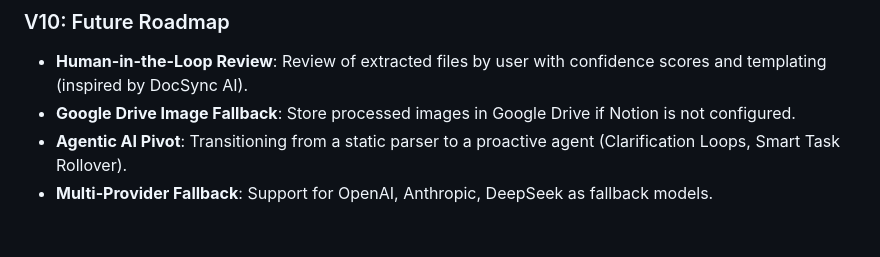
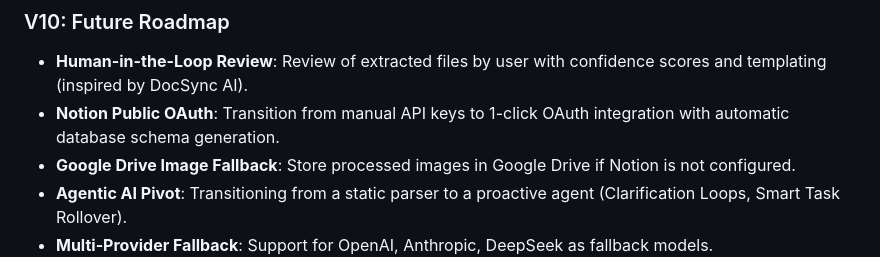
Before and after one commit to shoubhiksaha/AI-PLANNER, a Markdown page: README.md, the part around the change. GitHub-like rendering; blank space fills up the shorter version.

Commit message:
docs: Add Notion Public OAuth integration to roadmap

```diff
--- a/README.md
+++ b/README.md
@@ -140,6 +140,7 @@ Production deploy on `main` is CI-gated by the workflow in `.github/workflows/ma
 
 ### V10: Future Roadmap
 - **Human-in-the-Loop Review**: Review of extracted files by user with confidence scores and templating (inspired by DocSync AI).
+- **Notion Public OAuth**: Transition from manual API keys to 1-click OAuth integration with automatic database schema generation.
 - **Google Drive Image Fallback**: Store processed images in Google Drive if Notion is not configured.
 - **Agentic AI Pivot**: Transitioning from a static parser to a proactive agent (Clarification Loops, Smart Task Rollover).
 - **Multi-Provider Fallback**: Support for OpenAI, Anthropic, DeepSeek as fallback models.
```
Also changed, not shown: WIKI.md (+5 -2 lines).
